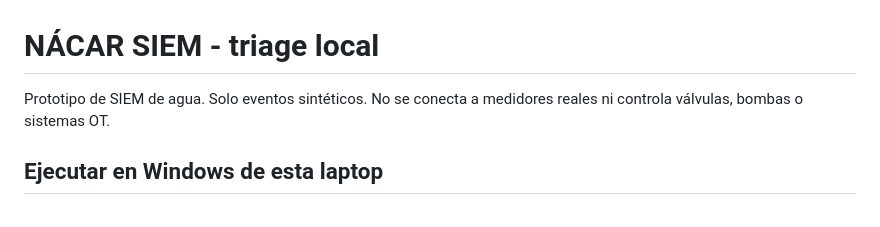
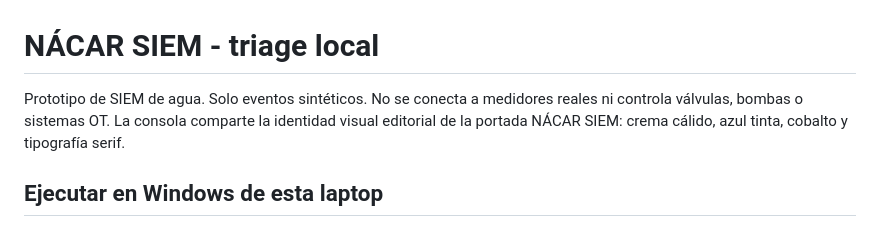
Before and after one commit to themiguelvargas10/hackathon, a Markdown page: hotel-siem/README.md, the part around the change. Rendered like a GitHub page.

Commit message:
Documentar identidad visual compartida de la consola

```diff
--- a/hotel-siem/README.md
+++ b/hotel-siem/README.md
@@ -1,6 +1,6 @@
 # NÁCAR SIEM - triage local
 
-Prototipo de SIEM de agua. Solo eventos sintéticos. No se conecta a medidores reales ni controla válvulas, bombas o sistemas OT.
+Prototipo de SIEM de agua. Solo eventos sintéticos. No se conecta a medidores reales ni controla válvulas, bombas o sistemas OT. La consola comparte la identidad visual editorial de la portada NÁCAR SIEM: crema cálido, azul tinta, cobalto y tipografía serif.
 
 ## Ejecutar en Windows de esta laptop
 
```
